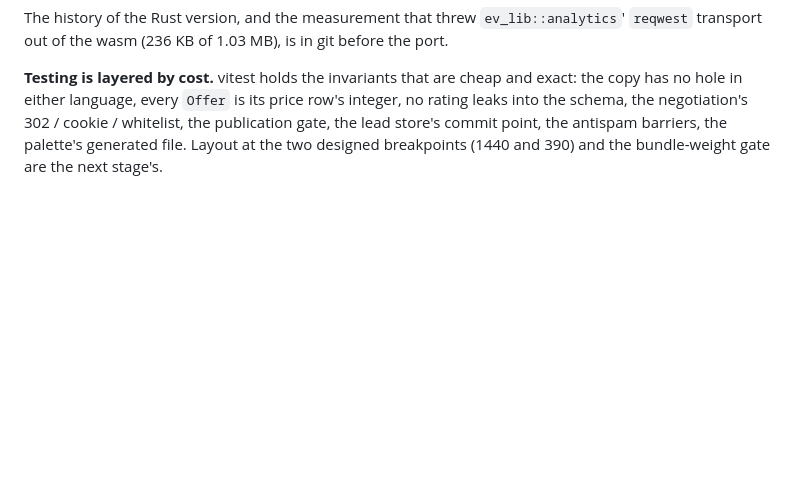
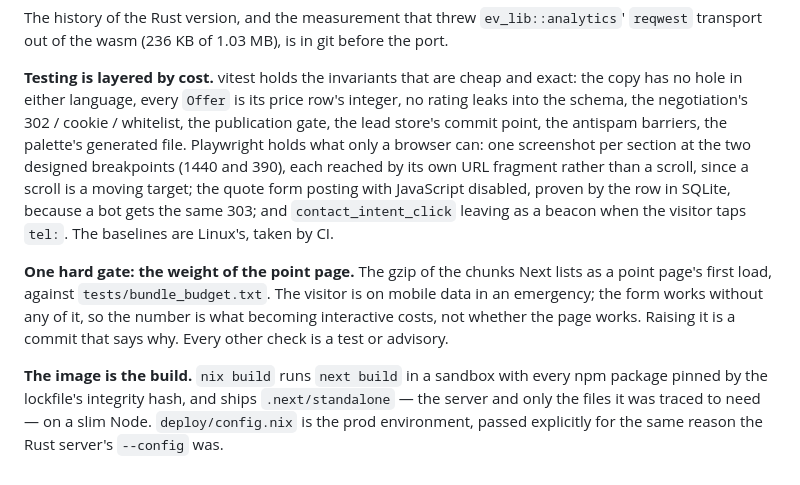
Before and after one commit to Service-Arb/aquafix, a Markdown page: docs/ARCHITECTURE.md, the part around the change. Rendered like a GitHub page; blank space fills up the shorter version.

Commit message:
docs(architecture): the e2e layer, the bundle gate and the Nix image

```diff
--- a/docs/ARCHITECTURE.md
+++ b/docs/ARCHITECTURE.md
@@ -191,5 +191,22 @@ is in git before the port.
 exact: the copy has no hole in either language, every `Offer` is its price
 row's integer, no rating leaks into the schema, the negotiation's 302 / cookie
 / whitelist, the publication gate, the lead store's commit point, the
-antispam barriers, the palette's generated file. Layout at the two designed
-breakpoints (1440 and 390) and the bundle-weight gate are the next stage's.
+antispam barriers, the palette's generated file. Playwright holds what only a
+browser can: one screenshot per section at the two designed breakpoints (1440
+and 390), each reached by its own URL fragment rather than a scroll, since a
+scroll is a moving target; the quote form posting with JavaScript disabled,
+proven by the row in SQLite, because a bot gets the same 303; and
+`contact_intent_click` leaving as a beacon when the visitor taps `tel:`. The
+baselines are Linux's, taken by CI.
+
+**One hard gate: the weight of the point page.** The gzip of the chunks Next
+lists as a point page's first load, against `tests/bundle_budget.txt`. The
+visitor is on mobile data in an emergency; the form works without any of it,
+so the number is what becoming interactive costs, not whether the page works.
+Raising it is a commit that says why. Every other check is a test or advisory.
+
+**The image is the build.** `nix build` runs `next build` in a sandbox with
+every npm package pinned by the lockfile's integrity hash, and ships
+`.next/standalone` — the server and only the files it was traced to need —
+on a slim Node. `deploy/config.nix` is the prod environment, passed
+explicitly for the same reason the Rust server's `--config` was.
```
